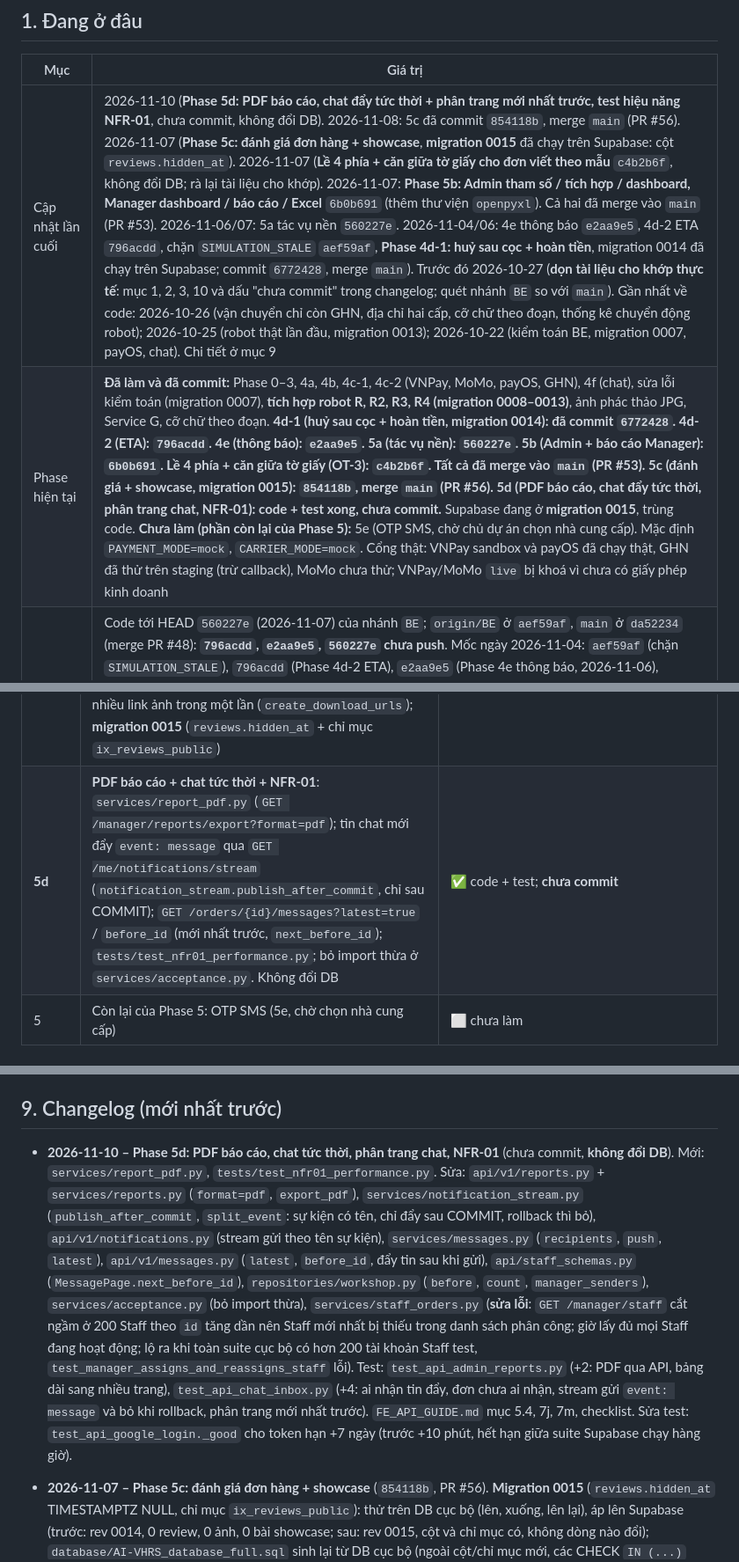
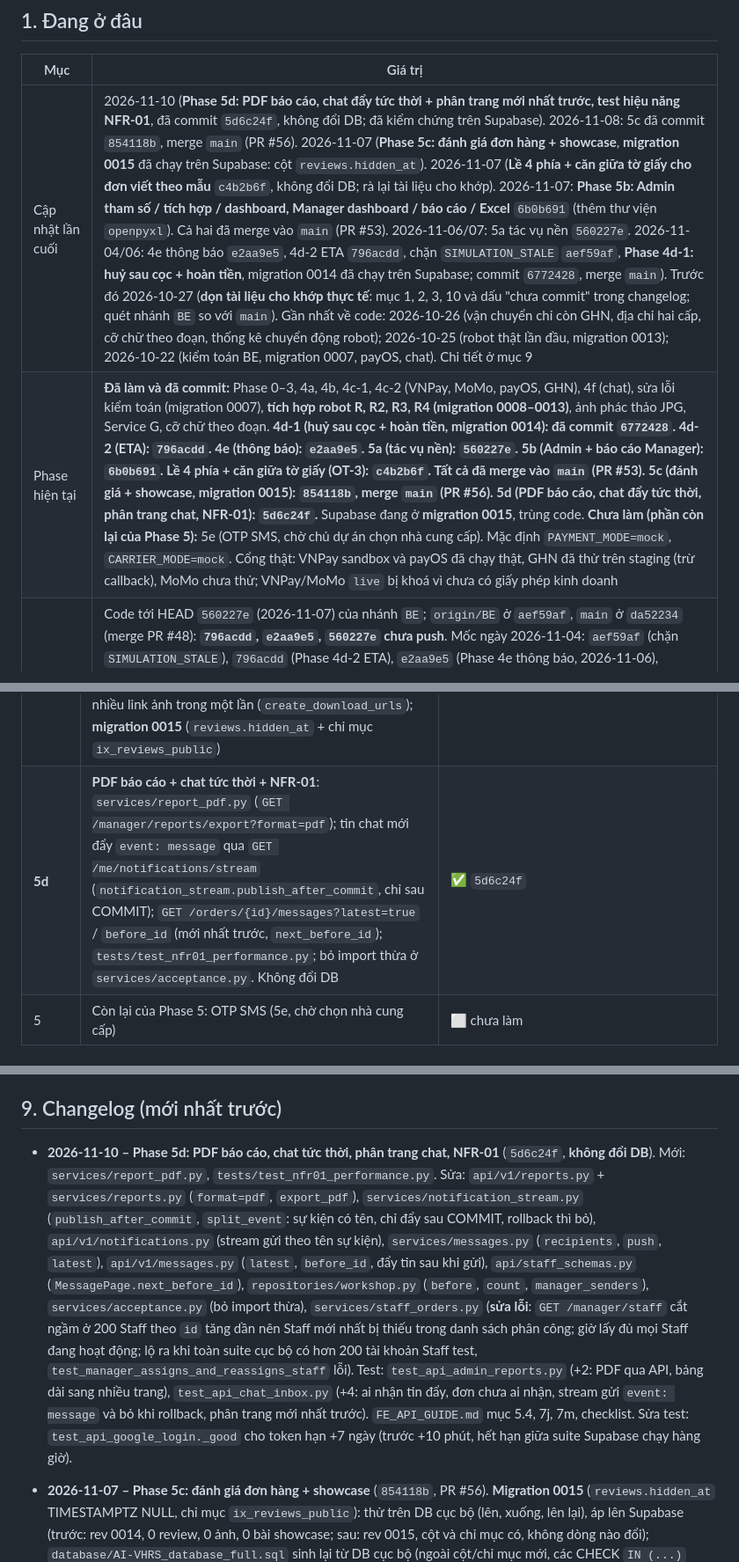
Before and after one commit to Khoa-213/AI-VHRS, a Markdown page: BE/PROJECT_STATUS.md, 3 parts joined by grey strips. Shown at 88% size. Rendered like a GitHub page.

Commit message:
docs(BE): mark Phase 5d as committed (5d6c24f)

```diff
--- a/BE/PROJECT_STATUS.md
+++ b/BE/PROJECT_STATUS.md
@@ -10,8 +10,8 @@
 
 | Mục | Giá trị |
 |---|---|
-| Cập nhật lần cuối | 2026-11-10 (**Phase 5d: PDF báo cáo, chat đẩy tức thời + phân trang mới nhất trước, test hiệu năng NFR-01**, chưa commit, không đổi DB). 2026-11-08: 5c đã commit `854118b`, merge `main` (PR #56). 2026-11-07 (**Phase 5c: đánh giá đơn hàng + showcase**, **migration 0015** đã chạy trên Supabase: cột `reviews.hidden_at`). 2026-11-07 (**Lề 4 phía + căn giữa tờ giấy cho đơn viết theo mẫu** `c4b2b6f`, không đổi DB; rà lại tài liệu cho khớp). 2026-11-07: **Phase 5b: Admin tham số / tích hợp / dashboard, Manager dashboard / báo cáo / Excel** `6b0b691` (thêm thư viện `openpyxl`). Cả hai đã merge vào `main` (PR #53). 2026-11-06/07: 5a tác vụ nền `560227e`. 2026-11-04/06: 4e thông báo `e2aa9e5`, 4d-2 ETA `796acdd`, chặn `SIMULATION_STALE` `aef59af`, **Phase 4d-1: huỷ sau cọc + hoàn tiền**, migration 0014 đã chạy trên Supabase; commit `6772428`, merge `main`). Trước đó 2026-10-27 (**dọn tài liệu cho khớp thực tế**: mục 1, 2, 3, 10 và dấu "chưa commit" trong changelog; quét nhánh `BE` so với `main`). Gần nhất về code: 2026-10-26 (vận chuyển chỉ còn GHN, địa chỉ hai cấp, cỡ chữ theo đoạn, thống kê chuyển động robot); 2026-10-25 (robot thật lần đầu, migration 0013); 2026-10-22 (kiểm toán BE, migration 0007, payOS, chat). Chi tiết ở mục 9 |
-| Phase hiện tại | **Đã làm và đã commit:** Phase 0–3, 4a, 4b, 4c-1, 4c-2 (VNPay, MoMo, payOS, GHN), 4f (chat), sửa lỗi kiểm toán (migration 0007), **tích hợp robot R, R2, R3, R4 (migration 0008–0013)**, ảnh phác thảo JPG, Service G, cỡ chữ theo đoạn. **4d-1 (huỷ sau cọc + hoàn tiền, migration 0014): đã commit `6772428`. 4d-2 (ETA): `796acdd`. 4e (thông báo): `e2aa9e5`. 5a (tác vụ nền): `560227e`. 5b (Admin + báo cáo Manager): `6b0b691`. Lề 4 phía + căn giữa tờ giấy (OT-3): `c4b2b6f`. Tất cả đã merge vào `main` (PR #53). 5c (đánh giá + showcase, migration 0015): `854118b`, merge `main` (PR #56). 5d (PDF báo cáo, chat đẩy tức thời, phân trang chat, NFR-01): code + test xong, chưa commit.** Supabase đang ở **migration 0015**, trùng code. **Chưa làm (phần còn lại của Phase 5):** 5e (OTP SMS, chờ chủ dự án chọn nhà cung cấp). Mặc định `PAYMENT_MODE=mock`, `CARRIER_MODE=mock`. Cổng thật: VNPay sandbox và payOS đã chạy thật, GHN đã thử trên staging (trừ callback), MoMo chưa thử; VNPay/MoMo `live` bị khoá vì chưa có giấy phép kinh doanh |
+| Cập nhật lần cuối | 2026-11-10 (**Phase 5d: PDF báo cáo, chat đẩy tức thời + phân trang mới nhất trước, test hiệu năng NFR-01**, đã commit `5d6c24f`, không đổi DB; đã kiểm chứng trên Supabase). 2026-11-08: 5c đã commit `854118b`, merge `main` (PR #56). 2026-11-07 (**Phase 5c: đánh giá đơn hàng + showcase**, **migration 0015** đã chạy trên Supabase: cột `reviews.hidden_at`). 2026-11-07 (**Lề 4 phía + căn giữa tờ giấy cho đơn viết theo mẫu** `c4b2b6f`, không đổi DB; rà lại tài liệu cho khớp). 2026-11-07: **Phase 5b: Admin tham số / tích hợp / dashboard, Manager dashboard / báo cáo / Excel** `6b0b691` (thêm thư viện `openpyxl`). Cả hai đã merge vào `main` (PR #53). 2026-11-06/07: 5a tác vụ nền `560227e`. 2026-11-04/06: 4e thông báo `e2aa9e5`, 4d-2 ETA `796acdd`, chặn `SIMULATION_STALE` `aef59af`, **Phase 4d-1: huỷ sau cọc + hoàn tiền**, migration 0014 đã chạy trên Supabase; commit `6772428`, merge `main`). Trước đó 2026-10-27 (**dọn tài liệu cho khớp thực tế**: mục 1, 2, 3, 10 và dấu "chưa commit" trong changelog; quét nhánh `BE` so với `main`). Gần nhất về code: 2026-10-26 (vận chuyển chỉ còn GHN, địa chỉ hai cấp, cỡ chữ theo đoạn, thống kê chuyển động robot); 2026-10-25 (robot thật lần đầu, migration 0013); 2026-10-22 (kiểm toán BE, migration 0007, payOS, chat). Chi tiết ở mục 9 |
+| Phase hiện tại | **Đã làm và đã commit:** Phase 0–3, 4a, 4b, 4c-1, 4c-2 (VNPay, MoMo, payOS, GHN), 4f (chat), sửa lỗi kiểm toán (migration 0007), **tích hợp robot R, R2, R3, R4 (migration 0008–0013)**, ảnh phác thảo JPG, Service G, cỡ chữ theo đoạn. **4d-1 (huỷ sau cọc + hoàn tiền, migration 0014): đã commit `6772428`. 4d-2 (ETA): `796acdd`. 4e (thông báo): `e2aa9e5`. 5a (tác vụ nền): `560227e`. 5b (Admin + báo cáo Manager): `6b0b691`. Lề 4 phía + căn giữa tờ giấy (OT-3): `c4b2b6f`. Tất cả đã merge vào `main` (PR #53). 5c (đánh giá + showcase, migration 0015): `854118b`, merge `main` (PR #56). 5d (PDF báo cáo, chat đẩy tức thời, phân trang chat, NFR-01): `5d6c24f`.** Supabase đang ở **migration 0015**, trùng code. **Chưa làm (phần còn lại của Phase 5):** 5e (OTP SMS, chờ chủ dự án chọn nhà cung cấp). Mặc định `PAYMENT_MODE=mock`, `CARRIER_MODE=mock`. Cổng thật: VNPay sandbox và payOS đã chạy thật, GHN đã thử trên staging (trừ callback), MoMo chưa thử; VNPay/MoMo `live` bị khoá vì chưa có giấy phép kinh doanh |
 | Đã commit | Code tới HEAD `560227e` (2026-11-07) của nhánh `BE`; `origin/BE` ở `aef59af`, `main` ở `da52234` (merge PR #48): **`796acdd`, `e2aa9e5`, `560227e` chưa push**. Mốc ngày 2026-11-04: `aef59af` (chặn `SIMULATION_STALE`), `796acdd` (Phase 4d-2 ETA), `e2aa9e5` (Phase 4e thông báo, 2026-11-06), `560227e` (Phase 5a tác vụ nền, 2026-11-07), `7b13017` (gỡ 6 file `robot_agent/*.json.bak-*` khỏi git), `6772428` (Phase 4d-1, migration 0014), `c676338` (merge `origin/main`), `9666ade` (script DB tổng sinh lại ở 0014). Trước đó: `9cca4cd` (2026-10-31, `database/AI-VHRS_database.sql`), `1af20f3` (hiệu chuẩn lại khi job `PAUSED`). Mốc cũ: Phase 1–4b (`e7d0fbf`, `be0d2f0`, `34d0fb4`, `9cb5daf`), 4c-1 (`85c1f9b`), 4c-2 (`db3b108`), payOS (`36bf4c7`), chat 4f (`4da4240`), kiểm toán (`d5c6e06`), robot (`32b4ac4`, `a58e4df`), GHN-only + cỡ chữ (`82d5f4a`), DesktopApp (`4f5f8f1`) |
 | Phase kế tiếp | 5 (Admin, báo cáo Manager, tác vụ nền: hết hạn báo giá, nhắc và tự nghiệm thu, xoá ảnh 90 ngày), xác nhận phần cứng robot (hiệu chuẩn thật, firmware ESP32), thử MoMo và webhook GHN |
 | Nhánh làm việc | `BE` (nhánh chính là `main`). **2026-11-04 (tối):** `BE` đã fast-forward lên `main` (`da52234`) rồi thêm `796acdd`, `e2aa9e5`, `560227e`; chưa push. `BE/app/services/technician.py` vẫn còn trên `main` |
@@ -77,7 +77,7 @@ Cách kiểm chứng đã dùng (làm lại mỗi lần): nạp file vào một
 | **5b** | **Admin + báo cáo Manager** (FR-50, FR-51; UC-45, 46, 49, 50, 52): `services/admin_system.py` (tham số sửa được có kiểm tra riêng, tích hợp không lộ khoá, bật/tắt GHN, dashboard hệ thống), `services/reports.py` (dashboard sản xuất, báo cáo doanh thu tiền thực nhận / sản lượng / tỷ lệ từ chối, viết lại / robot / trễ ETA, xuất Excel bằng `openpyxl`), `api/v1/reports.py` (tag `Reports`), thêm route ở `api/v1/admin.py`; không đổi DB | ✅ `6b0b691`, đã push |
 | **5b+** | **Vị trí chữ trên trang** (FR-08, chủ dự án yêu cầu 2026-11-07): `layout.margins_mm` (lề trên/dưới/trái/phải 5–80 mm, mặc định 15) và `layout.vertical_align` (`TOP`/`MIDDLE`/`BOTTOM`); **nội dung lưu mới mặc định nằm giữa tờ giấy** (`CENTER` + `MIDDLE`), khách chỉnh được; `domain/text_layout.py`, `stroke_ai/text_to_stroke.py` (`writing_area`, `place_vertically`), `styled_text.py`, `engine.py`, `orders.set_text`, xem trước có khung lề; không đổi DB, không đổi giá | ✅ `c4b2b6f`, đã merge `main` |
 | **5c** | **Đánh giá + showcase** (FR-58, UC-20/59; FR-54, UC-55): `models/review.py`, `services/reviews.py`, `api/v1/reviews.py` (tag `Reviews`, `Showcase`; công khai `GET /catalog/reviews`, `GET /catalog/showcase`); thông báo `REVIEW_POSTED`; ký nhiều link ảnh trong một lần (`create_download_urls`); **migration 0015** (`reviews.hidden_at` + chỉ mục `ix_reviews_public`) | ✅ `854118b` (PR #56) |
-| **5d** | **PDF báo cáo + chat tức thời + NFR-01**: `services/report_pdf.py` (`GET /manager/reports/export?format=pdf`); tin chat mới đẩy `event: message` qua `GET /me/notifications/stream` (`notification_stream.publish_after_commit`, chỉ sau COMMIT); `GET /orders/{id}/messages?latest=true` / `before_id` (mới nhất trước, `next_before_id`); `tests/test_nfr01_performance.py`; bỏ import thừa ở `services/acceptance.py`. Không đổi DB | ✅ code + test; **chưa commit** |
+| **5d** | **PDF báo cáo + chat tức thời + NFR-01**: `services/report_pdf.py` (`GET /manager/reports/export?format=pdf`); tin chat mới đẩy `event: message` qua `GET /me/notifications/stream` (`notification_stream.publish_after_commit`, chỉ sau COMMIT); `GET /orders/{id}/messages?latest=true` / `before_id` (mới nhất trước, `next_before_id`); `tests/test_nfr01_performance.py`; bỏ import thừa ở `services/acceptance.py`. Không đổi DB | ✅ `5d6c24f` |
 | 5 | Còn lại của Phase 5: OTP SMS (5e, chờ chọn nhà cung cấp) | ⬜ chưa làm |
 
 ## 4. Bản đồ code (`BE/app`)
@@ -263,7 +263,7 @@ Chạy trên **Supabase thật**, chỉ tạo/xoá dữ liệu tiền tố `pyte
 
 ## 9. Changelog (mới nhất trước)
 
-- **2026-11-10 – Phase 5d: PDF báo cáo, chat tức thời, phân trang chat, NFR-01** (chưa commit, **không đổi DB**). Mới: `services/report_pdf.py`, `tests/test_nfr01_performance.py`. Sửa: `api/v1/reports.py` + `services/reports.py` (`format=pdf`, `export_pdf`), `services/notification_stream.py` (`publish_after_commit`, `split_event`: sự kiện có tên, chỉ đẩy sau COMMIT, rollback thì bỏ), `api/v1/notifications.py` (stream gửi theo tên sự kiện), `services/messages.py` (`recipients`, `push`, `latest`), `api/v1/messages.py` (`latest`, `before_id`, đẩy tin sau khi gửi), `api/staff_schemas.py` (`MessagePage.next_before_id`), `repositories/workshop.py` (`before`, `count`, `manager_senders`), `services/acceptance.py` (bỏ import thừa), `services/staff_orders.py` (**sửa lỗi**: `GET /manager/staff` cắt ngầm ở 200 Staff theo `id` tăng dần nên Staff mới nhất bị thiếu trong danh sách phân công; giờ lấy đủ mọi Staff đang hoạt động; lộ ra khi toàn suite cục bộ có hơn 200 tài khoản Staff test, `test_manager_assigns_and_reassigns_staff` lỗi). Test: `test_api_admin_reports.py` (+2: PDF qua API, bảng dài sang nhiều trang), `test_api_chat_inbox.py` (+4: ai nhận tin đẩy, đơn chưa ai nhận, stream gửi `event: message` và bỏ khi rollback, phân trang mới nhất trước). `FE_API_GUIDE.md` mục 5.4, 7j, 7m, checklist. Sửa test: `test_api_google_login._good` cho token hạn +7 ngày (trước +10 phút, hết hạn giữa suite Supabase chạy hàng giờ).
+- **2026-11-10 – Phase 5d: PDF báo cáo, chat tức thời, phân trang chat, NFR-01** (`5d6c24f`, **không đổi DB**). Mới: `services/report_pdf.py`, `tests/test_nfr01_performance.py`. Sửa: `api/v1/reports.py` + `services/reports.py` (`format=pdf`, `export_pdf`), `services/notification_stream.py` (`publish_after_commit`, `split_event`: sự kiện có tên, chỉ đẩy sau COMMIT, rollback thì bỏ), `api/v1/notifications.py` (stream gửi theo tên sự kiện), `services/messages.py` (`recipients`, `push`, `latest`), `api/v1/messages.py` (`latest`, `before_id`, đẩy tin sau khi gửi), `api/staff_schemas.py` (`MessagePage.next_before_id`), `repositories/workshop.py` (`before`, `count`, `manager_senders`), `services/acceptance.py` (bỏ import thừa), `services/staff_orders.py` (**sửa lỗi**: `GET /manager/staff` cắt ngầm ở 200 Staff theo `id` tăng dần nên Staff mới nhất bị thiếu trong danh sách phân công; giờ lấy đủ mọi Staff đang hoạt động; lộ ra khi toàn suite cục bộ có hơn 200 tài khoản Staff test, `test_manager_assigns_and_reassigns_staff` lỗi). Test: `test_api_admin_reports.py` (+2: PDF qua API, bảng dài sang nhiều trang), `test_api_chat_inbox.py` (+4: ai nhận tin đẩy, đơn chưa ai nhận, stream gửi `event: message` và bỏ khi rollback, phân trang mới nhất trước). `FE_API_GUIDE.md` mục 5.4, 7j, 7m, checklist. Sửa test: `test_api_google_login._good` cho token hạn +7 ngày (trước +10 phút, hết hạn giữa suite Supabase chạy hàng giờ).
 - **2026-11-07 – Phase 5c: đánh giá đơn hàng + showcase** (`854118b`, PR #56). **Migration 0015** (`reviews.hidden_at` TIMESTAMPTZ NULL, chỉ mục `ix_reviews_public`): thử trên DB cục bộ (lên, xuống, lên lại), áp lên Supabase (trước: rev 0014, 0 review, 0 ảnh, 0 bài showcase; sau: rev 0015, cột và chỉ mục có, không dòng nào đổi); `database/AI-VHRS_database_full.sql` sinh lại từ DB cục bộ (ngoài cột/chỉ mục mới, các CHECK `IN (...)` được pg_dump in theo dạng `ARRAY[(...)::text]` khác bản trước, cùng nghĩa; user cục bộ không có quyền tạo DB trống để dump sạch hơn). Mới: `models/review.py`, `services/reviews.py`, `api/v1/reviews.py`, `tests/test_api_reviews_showcase.py`. Sửa: `main.py` (router + tag), `integrations/storage.py` (`create_download_urls`), `domain/notification_messages.py` (`REVIEW_POSTED`), `tests/conftest.py` (xoá `showcase_posts` của tài khoản test), `tests/test_permission_matrix.py` (luật cho `/catalog/reviews|showcase`, `/workshop/showcase`). `FE_API_GUIDE.md` mục 7n, 7o.
 - **2026-11-07 – Lề 4 phía + căn giữa tờ giấy (OT-3)** (`c4b2b6f`, **không đổi DB**). Sửa: `domain/text_layout.py` (`Margins`, `margins_mm`, `vertical_align`, `check_area`, `with_defaults`, `capabilities` thêm khoá), `stroke_ai/text_to_stroke.py` (lề 4 phía, `writing_area` → `422 MARGINS_TOO_LARGE`, `place_vertically`), `stroke_ai/styled_text.py`, `stroke_ai/engine.py` (ghi `margins_mm`, `vertical_align` vào `engine`), `stroke_ai/trajectory.py` (`render_preview` vẽ khung lề), `services/orders.py` (mặc định `alignment=CENTER`, `layout.vertical_align=MIDDLE`, layout luôn được lưu), `api/v1/catalog.py` (xem trước mặc định giữa tờ), `api/order_schemas.py` (mô tả). Test: `tests/test_text_layout.py` (+8), `tests/test_api_text_layout.py` (+1, sửa kỳ vọng `layout` không còn `null`). `FE_API_GUIDE.md` mục 5.1c.
 - **2026-11-07 – Phase 5b: Admin + báo cáo Manager** (`6b0b691`, **không đổi DB**). Mới: `services/admin_system.py`, `services/reports.py`, `api/v1/reports.py`, `tests/test_api_admin_reports.py`. Sửa: `api/v1/admin.py` (`GET /admin/settings`, `PUT /admin/settings/{key}`, `GET /admin/integrations`, `PUT /admin/integrations/{name}`, `GET /admin/dashboard`), `main.py` (router + tag `Reports`), `services/background_jobs.py` (đọc `image_retention_days`), `requirements.txt` (`openpyxl==3.1.5`), `tests/conftest.py` (bỏ `updated_by` của tài khoản test trên `system_settings`), `FE_API_GUIDE.md` mục 7l, 7m. Endpoint Manager mới: `GET /manager/dashboard`, `GET /manager/reports`, `GET /manager/reports/export`.
```
Also changed, not shown: other parts of BE/PROJECT_STATUS.md (+1 -1 lines).
